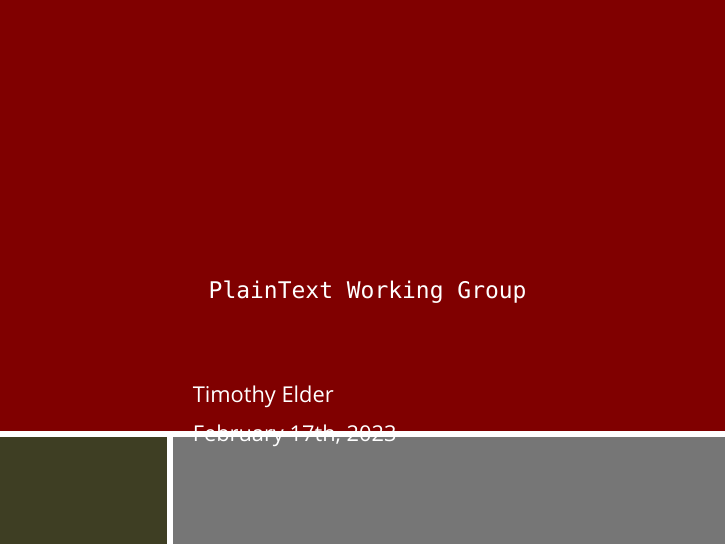
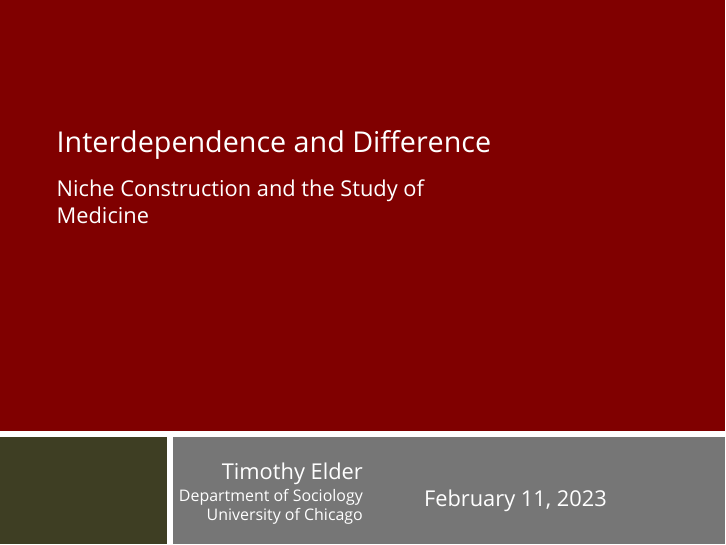
Before and after one commit to TimothyElder/latex-custom-te, LaTeX slides (custom-beamer/UofC/UofC-example.tex, which reads custom-beamer/UofC/beamerinnerthemeUofC.sty): page 1 of 18. Compiled offline with LuaLaTeX; a missing font is replaced by an installed copy or a similar font.

Commit message:
UofC beamer tempalte mostly done

```diff
--- a/custom-beamer/UofC/UofC-example.tex
+++ b/custom-beamer/UofC/UofC-example.tex
@@ -1,14 +1,13 @@
 \documentclass{beamer}
 
-\title{\texttt{PlainText Working Group}}
-% \subtitle{Document Composition with \LaTeX, Markdown and pandoc}
+\title{Interdependence and Difference}
+\subtitle{Niche Construction and the Study of Medicine}
 \author{Timothy Elder}
-% \institute
-% {
-%   Department of Sociology \\
-%   University of Chicago
-% }
-\date{February 17th, 2023}
+\institute
+{
+  Department of Sociology \\
+  University of Chicago
+}
 
 \usetheme{UofC}
 \usefonttheme{UofC} % titling and headers
--- a/custom-beamer/UofC/beamerinnerthemeUofC.sty
+++ b/custom-beamer/UofC/beamerinnerthemeUofC.sty
@@ -16,21 +18,54 @@
   \end{tikzpicture}
 }
 
+% 126 mm by 96 mm
+% 12.6 wide and 9.6 Tall
+
 % Title page
 \defbeamertemplate*{title page}{UofC}[1][]
 {
-   \vskip4cm%
-    \begin{beamercolorbox}[wd=12cm,leftskip=3cm,sep=8pt,#1]{title page header}
-      \usebeamerfont{title}\inserttitle\par%
-    \end{beamercolorbox}%
-    \vskip1cm%
-    \begin{beamercolorbox}[wd=12cm,leftskip=3cm,#1]{author}
-      \usebeamerfont{author}\insertauthor%
-    \end{beamercolorbox}
-     \vskip0.2cm%
-    \begin{beamercolorbox}[wd=12cm,leftskip=3cm,#1]{date}
-      \usebeamerfont{author}\insertdate%
-    \end{beamercolorbox}
+  %  \vskip4cm%
+    \vspace{-1.65\baselineskip}
+    \begin{minipage}[b][0.35\paperheight]{.75\textwidth}
+        \vspace{\baselineskip}
+        \usebeamerfont{title}
+        \usebeamercolor[white]{frametitle}
+        \inserttitle
+    \end{minipage}
+    % Subtitle
+    \begin{minipage}[t][0.1\paperheight]{.60\textwidth}
+      \usebeamerfont{subtitle}
+      \usebeamercolor[white]{frametitle}
+      \insertsubtitle
+  \end{minipage}
+    \vskip4cm%
+
+
+% author
+\begin{minipage}[t]{0.5\textwidth}
+  \begin{flushright}
+      \usebeamerfont{author}
+      \usebeamercolor[white]{frametitle}
+      \insertauthor
+  \end{flushright}
+\end{minipage}
+
+  % institute
+\begin{minipage}[t]{0.5\textwidth}
+\begin{flushright}
+      \usebeamerfont{institute}
+      \usebeamercolor[white]{frametitle}
+      \insertinstitute
+\end{flushright}
+  \end{minipage}%
+  \hfill%
+  % Date
+  % \vspace*{\baselineskip}
+  \begin{minipage}[t]{0.4\textwidth}
+      \usebeamerfont{date}
+      \usebeamercolor[white]{frametitle}
+      \insertdate
+  \end{minipage}
   \vfill
 }
 
```
Also changed, not shown: custom-beamer/UofC/beamerinnerthemeUofC.sty (2 more changed lines).
